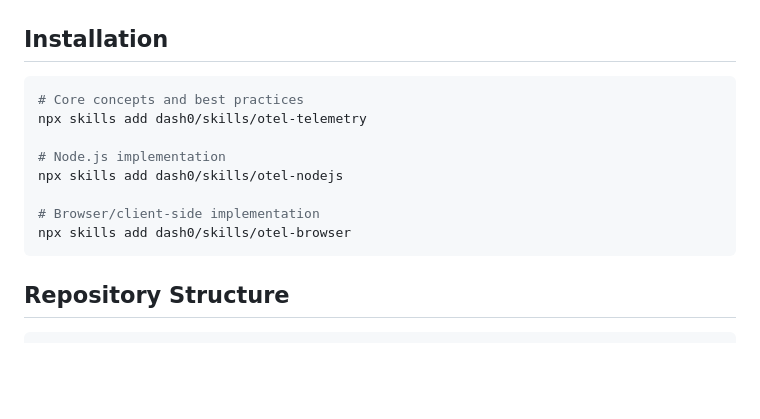
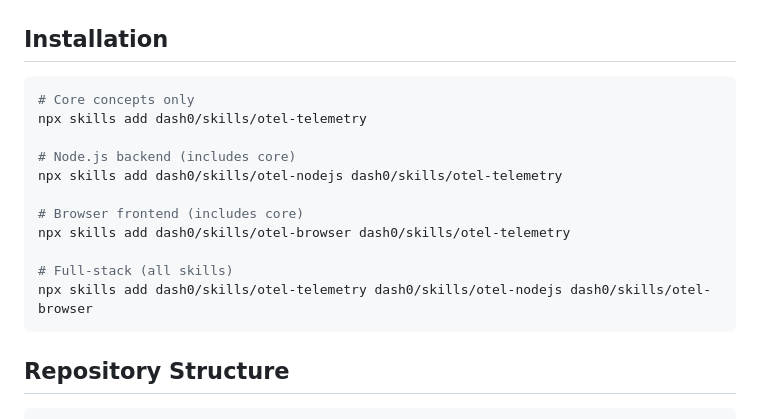
Before and after one commit to dash0hq/agent-skills, a Markdown page: README.md, the part around the change. Drawn GitHub-style; blank space fills up the shorter version.

````diff
--- a/README.md
+++ b/README.md
@@ -51,14 +51,17 @@ Browser: page.load ────────────────────
 ## Installation
 
 ```bash
-# Core concepts and best practices
+# Core concepts only
 npx skills add dash0/skills/otel-telemetry
 
-# Node.js implementation
-npx skills add dash0/skills/otel-nodejs
+# Node.js backend (includes core)
+npx skills add dash0/skills/otel-nodejs dash0/skills/otel-telemetry
 
-# Browser/client-side implementation
-npx skills add dash0/skills/otel-browser
+# Browser frontend (includes core)
+npx skills add dash0/skills/otel-browser dash0/skills/otel-telemetry
+
+# Full-stack (all skills)
+npx skills add dash0/skills/otel-telemetry dash0/skills/otel-nodejs dash0/skills/otel-browser
 ```
 
 ## Repository Structure
````
Also changed, not shown: skills/README.md (+23 -19 lines).
